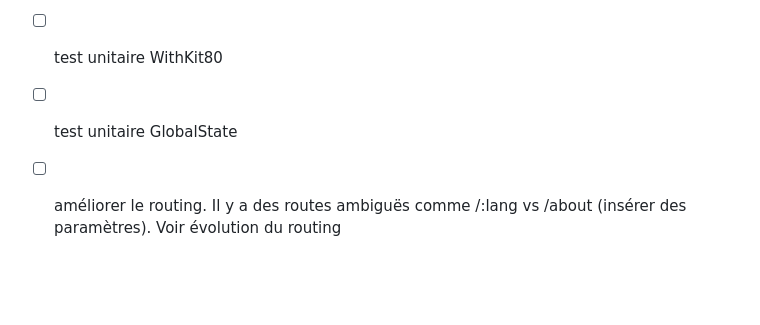
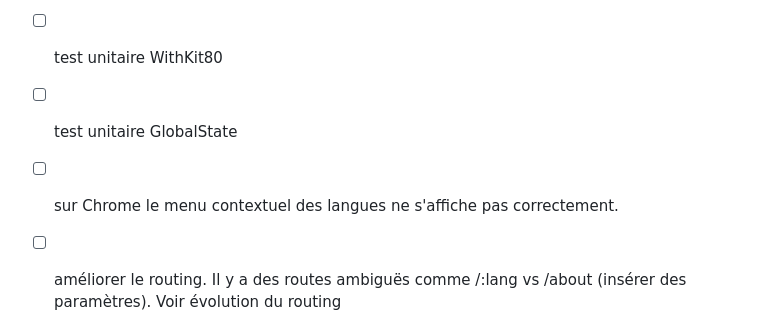
Before and after one commit to niux3/kit80, a Markdown page: TODO.md, the part around the change. Drawn GitHub-style; blank space fills up the shorter version.

Commit message:
feat: update todo.md

```diff
--- a/TODO.md
+++ b/TODO.md
@@ -12,6 +12,7 @@
 - [ ] test unitaire (auth, api)
 - [ ] test unitaire WithKit80
 - [ ] test unitaire GlobalState
+- [ ] sur Chrome le menu contextuel des langues ne s'affiche pas correctement.
 - [ ] améliorer le routing. Il y a des routes ambiguës comme /:lang vs /about (insérer des paramètres). Voir évolution du routing
 - [x] jsdoc
 - [x] créer http referer
```
